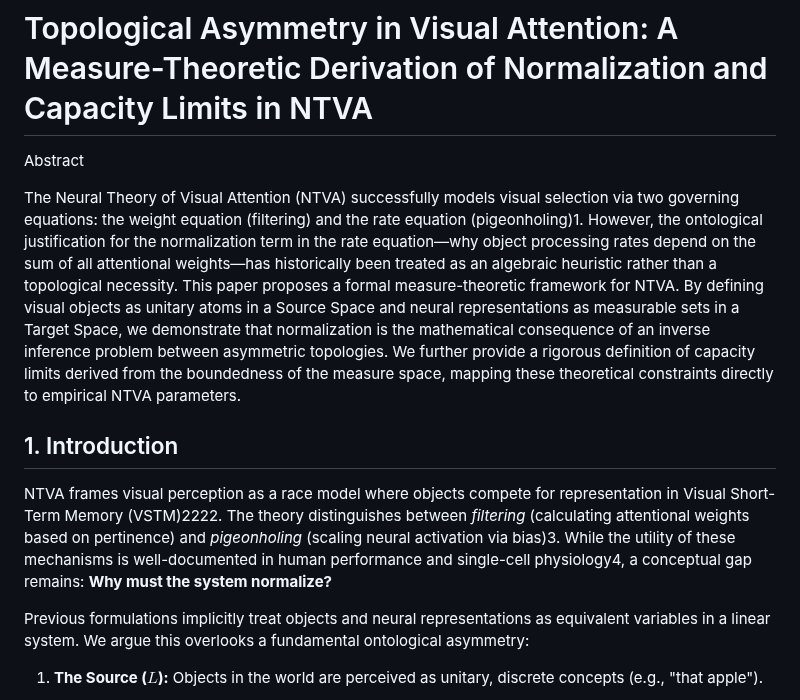
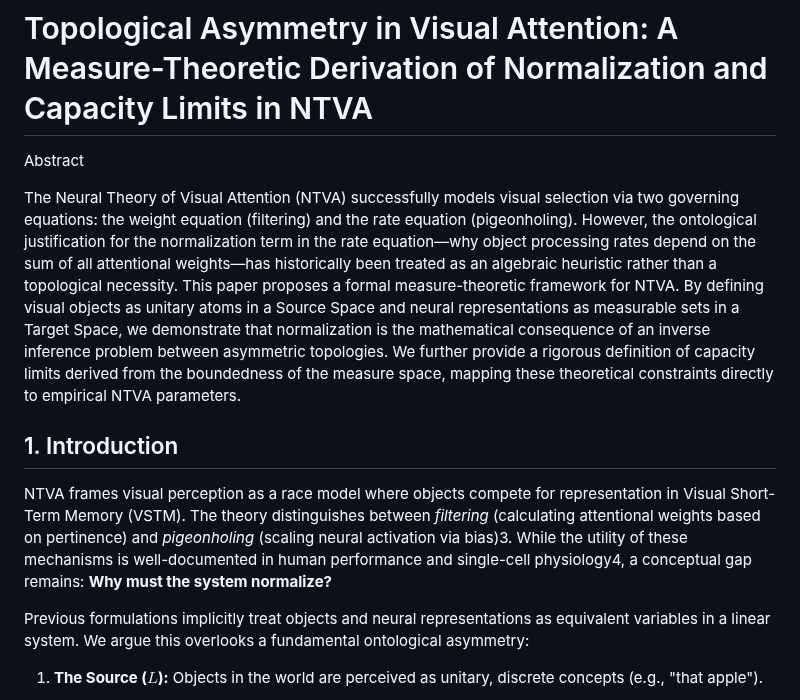
Before and after one commit to naszhu/measure-t-simulation, a Markdown page: Myideas/normalization/draft 2.md, the part around the change. GitHub-like rendering.

Commit message:
Refine academic draft on Neural Theory of Visual Attention: corrected phrasing in the abstract and introduction for clarity and coherence.

```diff
--- a/Myideas/normalization/draft 2.md
+++ b/Myideas/normalization/draft 2.md
@@ -6,11 +6,11 @@ This is a formal academic draft addressing the specific critiques regarding rigo
 
 Abstract
 
-The Neural Theory of Visual Attention (NTVA) successfully models visual selection via two governing equations: the weight equation (filtering) and the rate equation (pigeonholing)1. However, the ontological justification for the normalization term in the rate equation—why object processing rates depend on the sum of all attentional weights—has historically been treated as an algebraic heuristic rather than a topological necessity. This paper proposes a formal measure-theoretic framework for NTVA. By defining visual objects as unitary atoms in a Source Space and neural representations as measurable sets in a Target Space, we demonstrate that normalization is the mathematical consequence of an inverse inference problem between asymmetric topologies. We further provide a rigorous definition of capacity limits derived from the boundedness of the measure space, mapping these theoretical constraints directly to empirical NTVA parameters.
+The Neural Theory of Visual Attention (NTVA) successfully models visual selection via two governing equations: the weight equation (filtering) and the rate equation (pigeonholing). However, the ontological justification for the normalization term in the rate equation—why object processing rates depend on the sum of all attentional weights—has historically been treated as an algebraic heuristic rather than a topological necessity. This paper proposes a formal measure-theoretic framework for NTVA. By defining visual objects as unitary atoms in a Source Space and neural representations as measurable sets in a Target Space, we demonstrate that normalization is the mathematical consequence of an inverse inference problem between asymmetric topologies. We further provide a rigorous definition of capacity limits derived from the boundedness of the measure space, mapping these theoretical constraints directly to empirical NTVA parameters.
 
 ## 1. Introduction
 
-NTVA frames visual perception as a race model where objects compete for representation in Visual Short-Term Memory (VSTM)2222. The theory distinguishes between _filtering_ (calculating attentional weights based on pertinence) and _pigeonholing_ (scaling neural activation via bias)3. While the utility of these mechanisms is well-documented in human performance and single-cell physiology4, a conceptual gap remains: **Why must the system normalize?**
+NTVA frames visual perception as a race model where objects compete for representation in Visual Short-Term Memory (VSTM). The theory distinguishes between _filtering_ (calculating attentional weights based on pertinence) and _pigeonholing_ (scaling neural activation via bias)3. While the utility of these mechanisms is well-documented in human performance and single-cell physiology4, a conceptual gap remains: **Why must the system normalize?**
 
 Previous formulations implicitly treat objects and neural representations as equivalent variables in a linear system. We argue this overlooks a fundamental ontological asymmetry:
 
```
